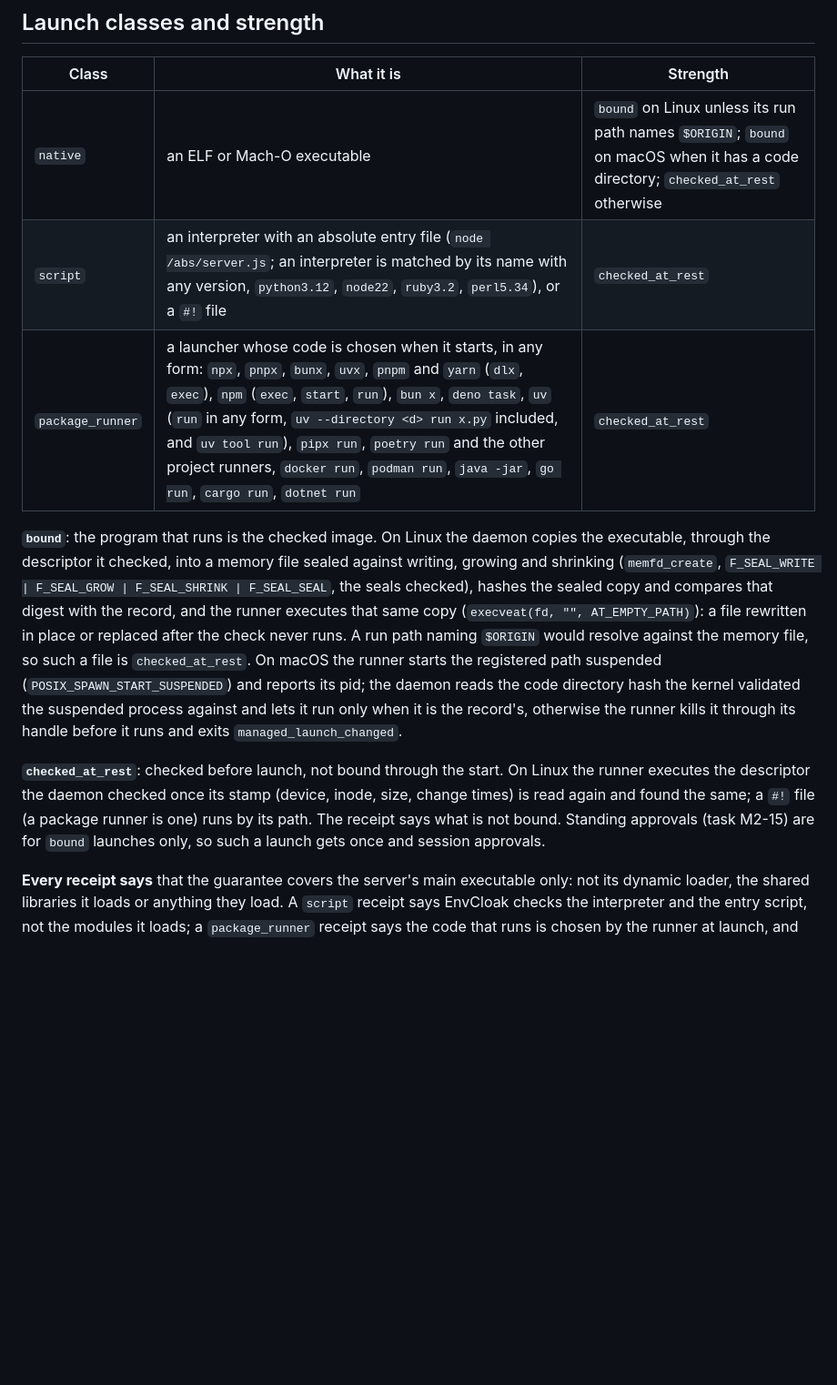
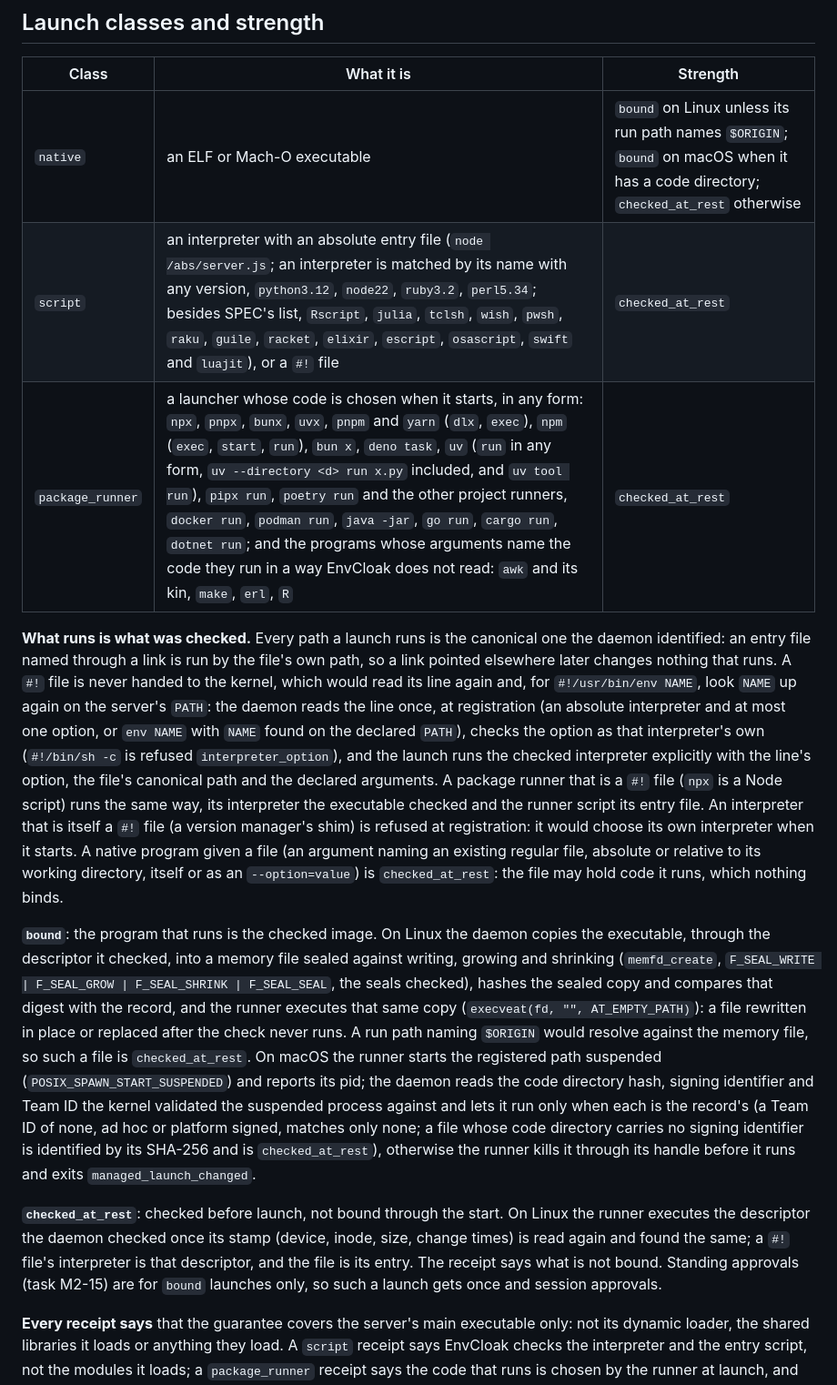
Before and after one commit to Mitsi-ag/envcloak, a Markdown page: docs/MIGRATE-MCP.md, the part around one of its changes. Shown at 91% size. GitHub-like rendering; blank space fills up the shorter version.

Commit message:
M2 M2-27: docs: what runs is what was checked, valued options, new classes, header bindings, the full macOS identity

```diff
--- a/docs/MIGRATE-MCP.md
+++ b/docs/MIGRATE-MCP.md
@@ -20,12 +20,14 @@ A declaration whose environment sets a variable that selects code (SPEC §6.6: `
 | Class | What it is | Strength |
 |---|---|---|
 | `native` | an ELF or Mach-O executable | `bound` on Linux unless its run path names `$ORIGIN`; `bound` on macOS when it has a code directory; `checked_at_rest` otherwise |
-| `script` | an interpreter with an absolute entry file (`node /abs/server.js`; an interpreter is matched by its name with any version, `python3.12`, `node22`, `ruby3.2`, `perl5.34`), or a `#!` file | `checked_at_rest` |
-| `package_runner` | a launcher whose code is chosen when it starts, in any form: `npx`, `pnpx`, `bunx`, `uvx`, `pnpm` and `yarn` (`dlx`, `exec`), `npm` (`exec`, `start`, `run`), `bun x`, `deno task`, `uv` (`run` in any form, `uv --directory <d> run x.py` included, and `uv tool run`), `pipx run`, `poetry run` and the other project runners, `docker run`, `podman run`, `java -jar`, `go run`, `cargo run`, `dotnet run` | `checked_at_rest` |
+| `script` | an interpreter with an absolute entry file (`node /abs/server.js`; an interpreter is matched by its name with any version, `python3.12`, `node22`, `ruby3.2`, `perl5.34`; besides SPEC's list, `Rscript`, `julia`, `tclsh`, `wish`, `pwsh`, `raku`, `guile`, `racket`, `elixir`, `escript`, `osascript`, `swift` and `luajit`), or a `#!` file | `checked_at_rest` |
+| `package_runner` | a launcher whose code is chosen when it starts, in any form: `npx`, `pnpx`, `bunx`, `uvx`, `pnpm` and `yarn` (`dlx`, `exec`), `npm` (`exec`, `start`, `run`), `bun x`, `deno task`, `uv` (`run` in any form, `uv --directory <d> run x.py` included, and `uv tool run`), `pipx run`, `poetry run` and the other project runners, `docker run`, `podman run`, `java -jar`, `go run`, `cargo run`, `dotnet run`; and the programs whose arguments name the code they run in a way EnvCloak does not read: `awk` and its kin, `make`, `erl`, `R` | `checked_at_rest` |
 
-**`bound`**: the program that runs is the checked image. On Linux the daemon copies the executable, through the descriptor it checked, into a memory file sealed against writing, growing and shrinking (`memfd_create`, `F_SEAL_WRITE | F_SEAL_GROW | F_SEAL_SHRINK | F_SEAL_SEAL`, the seals checked), hashes the sealed copy and compares that digest with the record, and the runner executes that same copy (`execveat(fd, "", AT_EMPTY_PATH)`): a file rewritten in place or replaced after the check never runs. A run path naming `$ORIGIN` would resolve against the memory file, so such a file is `checked_at_rest`. On macOS the runner starts the registered path suspended (`POSIX_SPAWN_START_SUSPENDED`) and reports its pid; the daemon reads the code directory hash the kernel validated the suspended process against and lets it run only when it is the record's, otherwise the runner kills it through its handle before it runs and exits `managed_launch_changed`.
+**What runs is what was checked.** Every path a launch runs is the canonical one the daemon identified: an entry file named through a link is run by the file's own path, so a link pointed elsewhere later changes nothing that runs. A `#!` file is never handed to the kernel, which would read its line again and, for `#!/usr/bin/env NAME`, look `NAME` up again on the server's `PATH`: the daemon reads the line once, at registration (an absolute interpreter and at most one option, or `env NAME` with `NAME` found on the declared `PATH`), checks the option as that interpreter's own (`#!/bin/sh -c` is refused `interpreter_option`), and the launch runs the checked interpreter explicitly with the line's option, the file's canonical path and the declared arguments. A package runner that is a `#!` file (`npx` is a Node script) runs the same way, its interpreter the executable checked and the runner script its entry file. An interpreter that is itself a `#!` file (a version manager's shim) is refused at registration: it would choose its own interpreter when it starts. A native program given a file (an argument naming an existing regular file, absolute or relative to its working directory, itself or as an `--option=value`) is `checked_at_rest`: the file may hold code it runs, which nothing binds.
 
-**`checked_at_rest`**: checked before launch, not bound through the start. On Linux the runner executes the descriptor the daemon checked once its stamp (device, inode, size, change times) is read again and found the same; a `#!` file (a package runner is one) runs by its path. The receipt says what is not bound. Standing approvals (task M2-15) are for `bound` launches only, so such a launch gets once and session approvals.
+**`bound`**: the program that runs is the checked image. On Linux the daemon copies the executable, through the descriptor it checked, into a memory file sealed against writing, growing and shrinking (`memfd_create`, `F_SEAL_WRITE | F_SEAL_GROW | F_SEAL_SHRINK | F_SEAL_SEAL`, the seals checked), hashes the sealed copy and compares that digest with the record, and the runner executes that same copy (`execveat(fd, "", AT_EMPTY_PATH)`): a file rewritten in place or replaced after the check never runs. A run path naming `$ORIGIN` would resolve against the memory file, so such a file is `checked_at_rest`. On macOS the runner starts the registered path suspended (`POSIX_SPAWN_START_SUSPENDED`) and reports its pid; the daemon reads the code directory hash, signing identifier and Team ID the kernel validated the suspended process against and lets it run only when each is the record's (a Team ID of none, ad hoc or platform signed, matches only none; a file whose code directory carries no signing identifier is identified by its SHA-256 and is `checked_at_rest`), otherwise the runner kills it through its handle before it runs and exits `managed_launch_changed`.
+
+**`checked_at_rest`**: checked before launch, not bound through the start. On Linux the runner executes the descriptor the daemon checked once its stamp (device, inode, size, change times) is read again and found the same; a `#!` file's interpreter is that descriptor, and the file is its entry. The receipt says what is not bound. Standing approvals (task M2-15) are for `bound` launches only, so such a launch gets once and session approvals.
 
 **Every receipt says** that the guarantee covers the server's main executable only: not its dynamic loader, the shared libraries it loads or anything they load. A `script` receipt says EnvCloak checks the interpreter and the entry script, not the modules it loads; a `package_runner` receipt says the code that runs is chosen by the runner at launch, and how to pin it (install the package and register its entry file). Every receipt carries D-05's sentence: only this server's exact command can receive its key, but any program the agent runs can start that command and read the key from its environment.
 
```
Also changed, not shown: other parts of docs/MIGRATE-MCP.md (+3 -3 lines), docs/IPC.md (+5 -2 lines).
